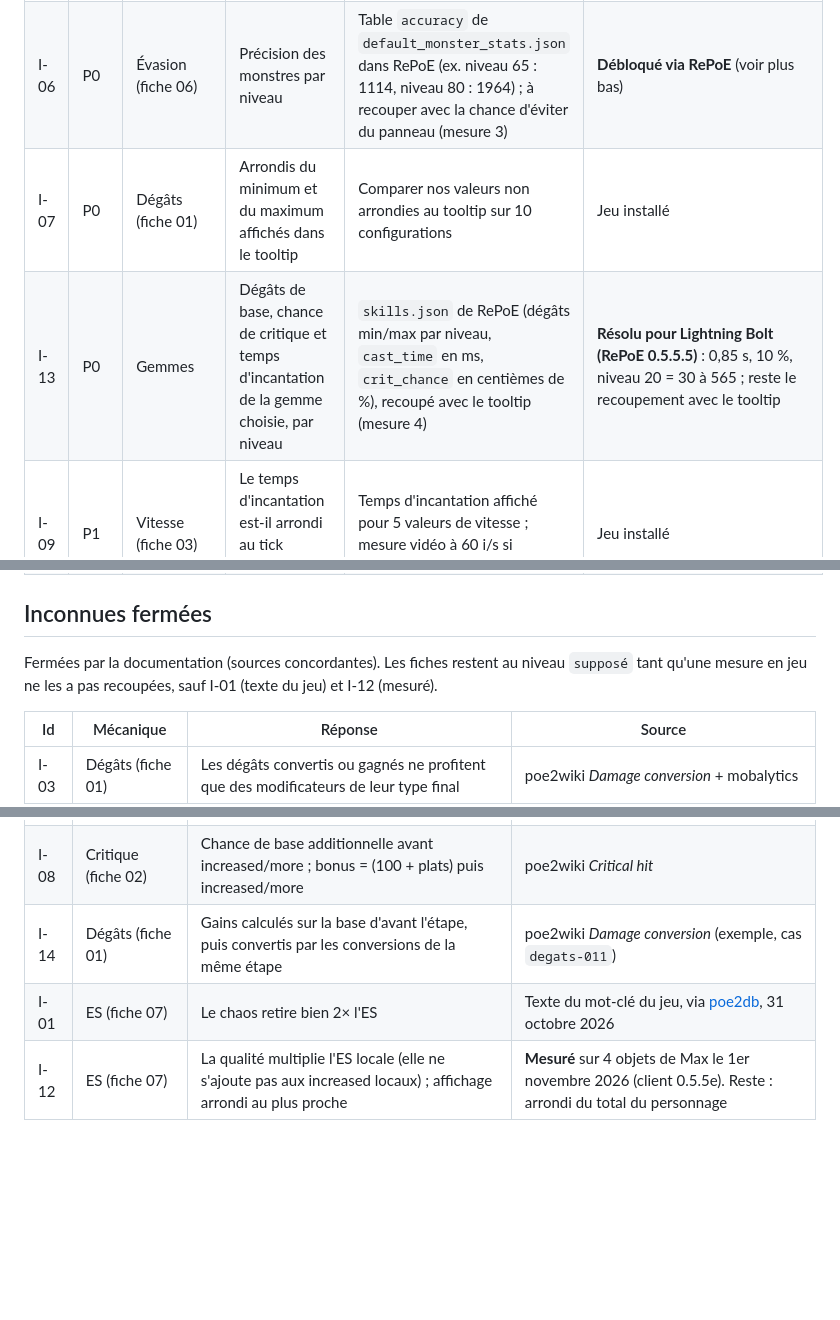
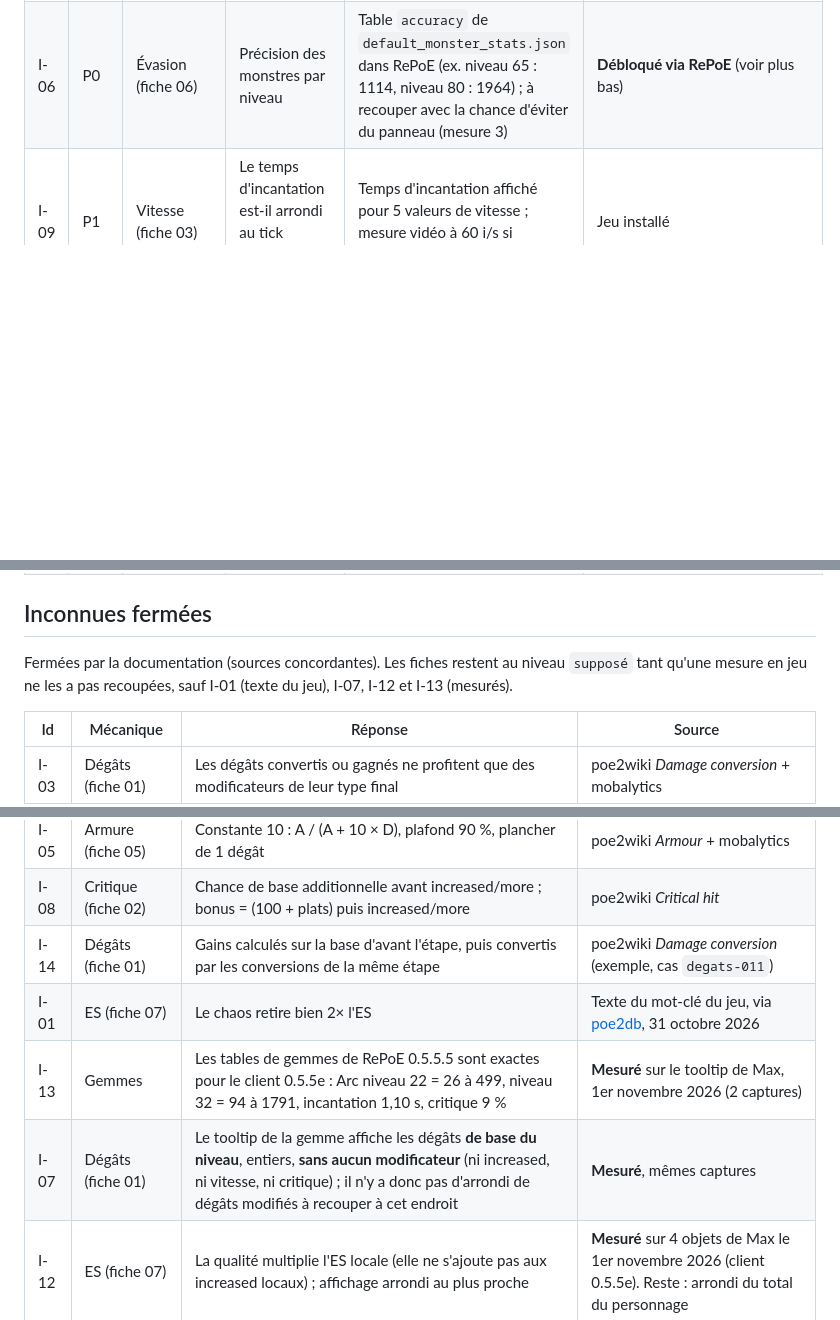
Before and after one commit to ShigenoTV/Augur, a Markdown page: docs/theorycraft/registre-des-inconnues.md, 3 parts joined by grey strips. GitHub-like rendering; blank space fills up the shorter version.

```diff
--- a/docs/theorycraft/registre-des-inconnues.md
+++ b/docs/theorycraft/registre-des-inconnues.md
@@ -8,8 +8,6 @@ Personne ne peut fermer une entrée sans preuve (capture ou vidéo référencée
 |---|---|---|---|---|---|
 | I-02 | P0 | Résistances (fiche 04) | **Données de Max reçues le 1er novembre 2026** (carte niveau 66) : écart constant de −33 sur feu, froid et foudre entre ses objets et le panneau, cohérent avec −60 % plus 27 % venant de l'arbre ; reste à confirmer les 27 % dans l'arbre. Pénalité de progression : le wiki donne −10/−20/−30 % aux actes 2 à 4, puis −40/−50/−60 % selon le niveau de zone (54, 60, 65+). Reste à confirmer −60 % en endgame sur le patch courant | Objets connus + panneau dans une zone de niveau 65+ (mesure 2) | Mesure de Max |
 | I-06 | P0 | Évasion (fiche 06) | Précision des monstres par niveau | Table `accuracy` de `default_monster_stats.json` dans RePoE (ex. niveau 65 : 1114, niveau 80 : 1964) ; à recouper avec la chance d'éviter du panneau (mesure 3) | **Débloqué via RePoE** (voir plus bas) |
-| I-07 | P0 | Dégâts (fiche 01) | Arrondis du minimum et du maximum affichés dans le tooltip | Comparer nos valeurs non arrondies au tooltip sur 10 configurations | Jeu installé |
-| I-13 | P0 | Gemmes | Dégâts de base, chance de critique et temps d'incantation de la gemme choisie, par niveau | `skills.json` de RePoE (dégâts min/max par niveau, `cast_time` en ms, `crit_chance` en centièmes de %), recoupé avec le tooltip (mesure 4) | **Résolu pour Lightning Bolt (RePoE 0.5.5.5)** : 0,85 s, 10 %, niveau 20 = 30 à 565 ; reste le recoupement avec le tooltip |
 | I-09 | P1 | Vitesse (fiche 03) | Le temps d'incantation est-il arrondi au tick serveur (~33 ms) ? | Temps d'incantation affiché pour 5 valeurs de vitesse ; mesure vidéo à 60 i/s si l'affichage ne tranche pas | Jeu installé |
 | I-11 | P1 | Résistances (fiche 04) | Résistances des boss et des monstres de carte | Données extraites ; à défaut, documentation de GGG | Extraction `.datc64` (absent de `default_monster_stats.json` de RePoE) |
 | I-10 | P2 | Résistances (fiche 04) | Résistance minimale (−200 % en PoE 1) | Cumul de malus de résistance en jeu | Jeu installé |
@@ -17,7 +15,7 @@ Personne ne peut fermer une entrée sans preuve (capture ou vidéo référencée
 
 ## Inconnues fermées
 
-Fermées par la documentation (sources concordantes). Les fiches restent au niveau `supposé` tant qu'une mesure en jeu ne les a pas recoupées, sauf I-01 (texte du jeu) et I-12 (mesuré).
+Fermées par la documentation (sources concordantes). Les fiches restent au niveau `supposé` tant qu'une mesure en jeu ne les a pas recoupées, sauf I-01 (texte du jeu), I-07, I-12 et I-13 (mesurés).
 
 | Id | Mécanique | Réponse | Source |
 | --- | --- | --- | --- |
@@ -27,6 +25,8 @@ Fermées par la documentation (sources concordantes). Les fiches restent au nive
 | I-08 | Critique (fiche 02) | Chance de base additionnelle avant increased/more ; bonus = (100 + plats) puis increased/more | poe2wiki *Critical hit* |
 | I-14 | Dégâts (fiche 01) | Gains calculés sur la base d'avant l'étape, puis convertis par les conversions de la même étape | poe2wiki *Damage conversion* (exemple, cas `degats-011`) |
 | I-01 | ES (fiche 07) | Le chaos retire bien 2× l'ES | Texte du mot-clé du jeu, via [poe2db](https://poe2db.tw/us/Energy_Shield), 31 octobre 2026 |
+| I-13 | Gemmes | Les tables de gemmes de RePoE 0.5.5.5 sont exactes pour le client 0.5.5e : Arc niveau 22 = 26 à 499, niveau 32 = 94 à 1791, incantation 1,10 s, critique 9 % | **Mesuré** sur le tooltip de Max, 1er novembre 2026 (2 captures) |
+| I-07 | Dégâts (fiche 01) | Le tooltip de la gemme affiche les dégâts **de base du niveau**, entiers, **sans aucun modificateur** (ni increased, ni vitesse, ni critique) ; il n'y a donc pas d'arrondi de dégâts modifiés à recouper à cet endroit | **Mesuré**, mêmes captures |
 | I-12 | ES (fiche 07) | La qualité multiplie l'ES locale (elle ne s'ajoute pas aux increased locaux) ; affichage arrondi au plus proche | **Mesuré** sur 4 objets de Max le 1er novembre 2026 (client 0.5.5e). Reste : arrondi du total du personnage |
 
 ## Source de données en attendant notre propre extraction
```
Also changed, not shown: other parts of docs/theorycraft/registre-des-inconnues.md (+1 -1 lines), docs/theorycraft/archetype-sprint1.md (+3 -1 lines).
